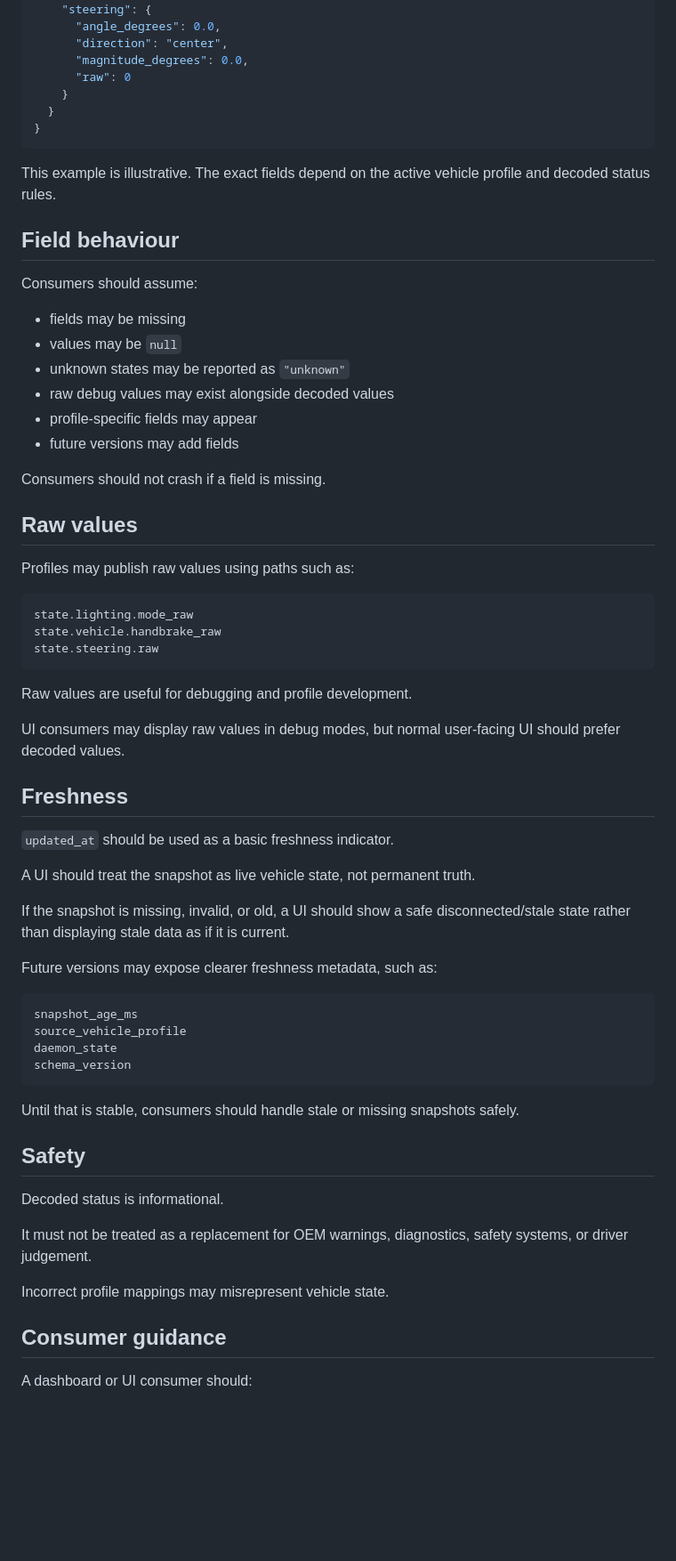
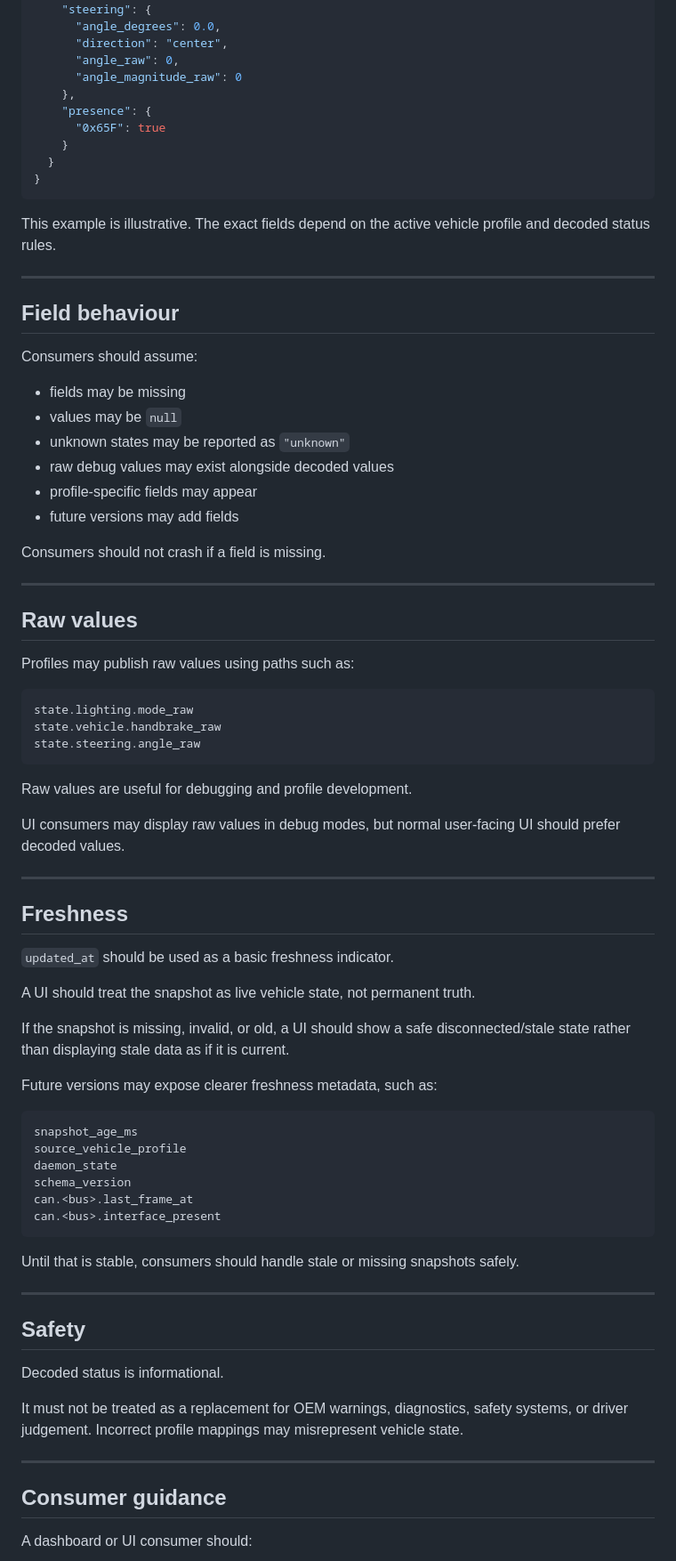
Before and after one commit to open-mmi/open-mmi, a Markdown page: docs/status-snapshot.md, the part around one of its changes. Shown at 89% size. GitHub-like rendering; blank space fills up the shorter version.

Commit message:
align status snapshot examples

````diff
--- a/docs/status-snapshot.md
+++ b/docs/status-snapshot.md
@@ -123,14 +145,20 @@ A snapshot may contain state like:
     "steering": {
       "angle_degrees": 0.0,
       "direction": "center",
-      "magnitude_degrees": 0.0,
-      "raw": 0
+      "angle_raw": 0,
+      "angle_magnitude_raw": 0
+    },
+    "presence": {
+      "0x65F": true
     }
   }
 }
 ```
 
-This example is illustrative. The exact fields depend on the active vehicle profile and decoded status rules.
+This example is illustrative. The exact fields depend on the active vehicle profile and
+decoded status rules.
+
+---
 
 ## Field behaviour
 
@@ -145,6 +173,8 @@ Consumers should assume:
 
 Consumers should not crash if a field is missing.
 
+---
+
 ## Raw values
 
 Profiles may publish raw values using paths such as:
@@ -152,12 +182,15 @@ Profiles may publish raw values using paths such as:
 ```text
 state.lighting.mode_raw
 state.vehicle.handbrake_raw
-state.steering.raw
+state.steering.angle_raw
 ```
 
 Raw values are useful for debugging and profile development.
 
-UI consumers may display raw values in debug modes, but normal user-facing UI should prefer decoded values.
+UI consumers may display raw values in debug modes, but normal user-facing UI should prefer
+decoded values.
+
+---
 
 ## Freshness
 
@@ -165,7 +198,8 @@ UI consumers may display raw values in debug modes, but normal user-facing UI sh
 
 A UI should treat the snapshot as live vehicle state, not permanent truth.
 
-If the snapshot is missing, invalid, or old, a UI should show a safe disconnected/stale state rather than displaying stale data as if it is current.
+If the snapshot is missing, invalid, or old, a UI should show a safe disconnected/stale
+state rather than displaying stale data as if it is current.
 
 Future versions may expose clearer freshness metadata, such as:
 
@@ -174,17 +208,22 @@ snapshot_age_ms
 source_vehicle_profile
 daemon_state
 schema_version
+can.<bus>.last_frame_at
+can.<bus>.interface_present
 ```
 
 Until that is stable, consumers should handle stale or missing snapshots safely.
+
+---
 
 ## Safety
 
 Decoded status is informational.
 
-It must not be treated as a replacement for OEM warnings, diagnostics, safety systems, or driver judgement.
+It must not be treated as a replacement for OEM warnings, diagnostics, safety systems, or
+driver judgement. Incorrect profile mappings may misrepresent vehicle state.
 
-Incorrect profile mappings may misrepresent vehicle state.
+---
 
 ## Consumer guidance
 
````
Also changed, not shown: other parts of docs/status-snapshot.md (+33 -9 lines).
